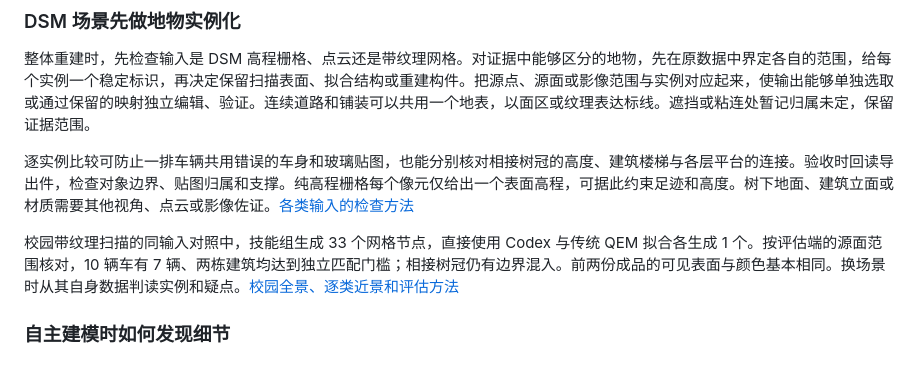
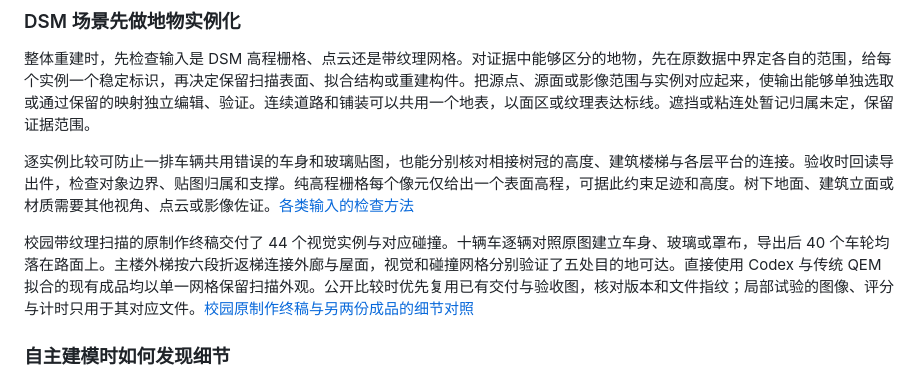
Before and after one commit to Yxywindows/dsm-to-threejs, a Markdown page: skills/dsm-to-threejs/SKILL.md, the part around the change. Drawn GitHub-style.

```diff
--- a/skills/dsm-to-threejs/SKILL.md
+++ b/skills/dsm-to-threejs/SKILL.md
@@ -25,7 +25,7 @@ description: "从多视角影像、点云、DSM 高程栅格或带纹理网格
 
 逐实例比较可防止一排车辆共用错误的车身和玻璃贴图，也能分别核对相接树冠的高度、建筑楼梯与各层平台的连接。验收时回读导出件，检查对象边界、贴图归属和支撑。纯高程栅格每个像元仅给出一个表面高程，可据此约束足迹和高度。树下地面、建筑立面或材质需要其他视角、点云或影像佐证。[各类输入的检查方法](references/routes.md#先确认输入能支持什么)
 
-校园带纹理扫描的同输入对照中，技能组生成 33 个网格节点，直接使用 Codex 与传统 QEM 拟合各生成 1 个。按评估端的源面范围核对，10 辆车有 7 辆、两栋建筑均达到独立匹配门槛；相接树冠仍有边界混入。前两份成品的可见表面与颜色基本相同。换场景时从其自身数据判读实例和疑点。[校园全景、逐类近景和评估方法](https://github.com/Yxywindows/dsm-to-threejs#campus-dsm)
+校园带纹理扫描的原制作终稿交付了 44 个视觉实例与对应碰撞。十辆车逐辆对照原图建立车身、玻璃或罩布，导出后 40 个车轮均落在路面上。主楼外梯按六段折返梯连接外廊与屋面，视觉和碰撞网格分别验证了五处目的地可达。直接使用 Codex 与传统 QEM 拟合的现有成品均以单一网格保留扫描外观。公开比较时优先复用已有交付与验收图，核对版本和文件指纹；局部试验的图像、评分与计时只用于其对应文件。[校园原制作终稿与另两份成品的细节对照](https://github.com/Yxywindows/dsm-to-threejs#campus-dsm)
 
 ### 自主建模时如何发现细节
 
```
Also changed, not shown: README.md (+9 -9 lines), docs/examples/campus-dsm/buildings-playset.jpg, docs/examples/campus-dsm/campus-original.jpg (added), docs/examples/campus-dsm/campus-overview.jpg, docs/examples/campus-dsm/trees-cars-ground.jpg, 2 other files.
